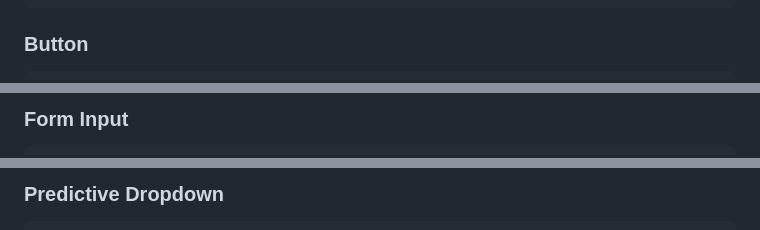
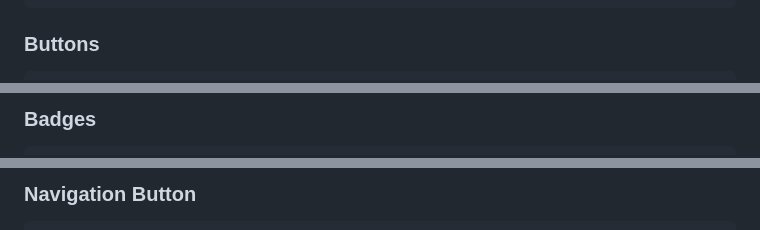
Before and after one commit to arishboteco/Inventory-App, a Markdown page: STYLEGUIDE.md, 3 parts joined by grey strips. GitHub-like rendering.

````diff
--- a/STYLEGUIDE.md
+++ b/STYLEGUIDE.md
@@ -65,6 +65,6 @@ Use the classes in `app.css` to ensure a consistent look:
 </div>
 ```
 
-### Button
+### Buttons
 
 ```html
@@ -72,5 +84,5 @@ Use the classes in `app.css` to ensure a consistent look:
 ```
 
-### Form Input
+### Badges
 
 ```html
@@ -78,5 +104,5 @@ Use the classes in `app.css` to ensure a consistent look:
 ```
 
-### Predictive Dropdown
+### Navigation Button
 
 ```html
````
Also changed, not shown: other parts of STYLEGUIDE.md (+84 -6 lines).
